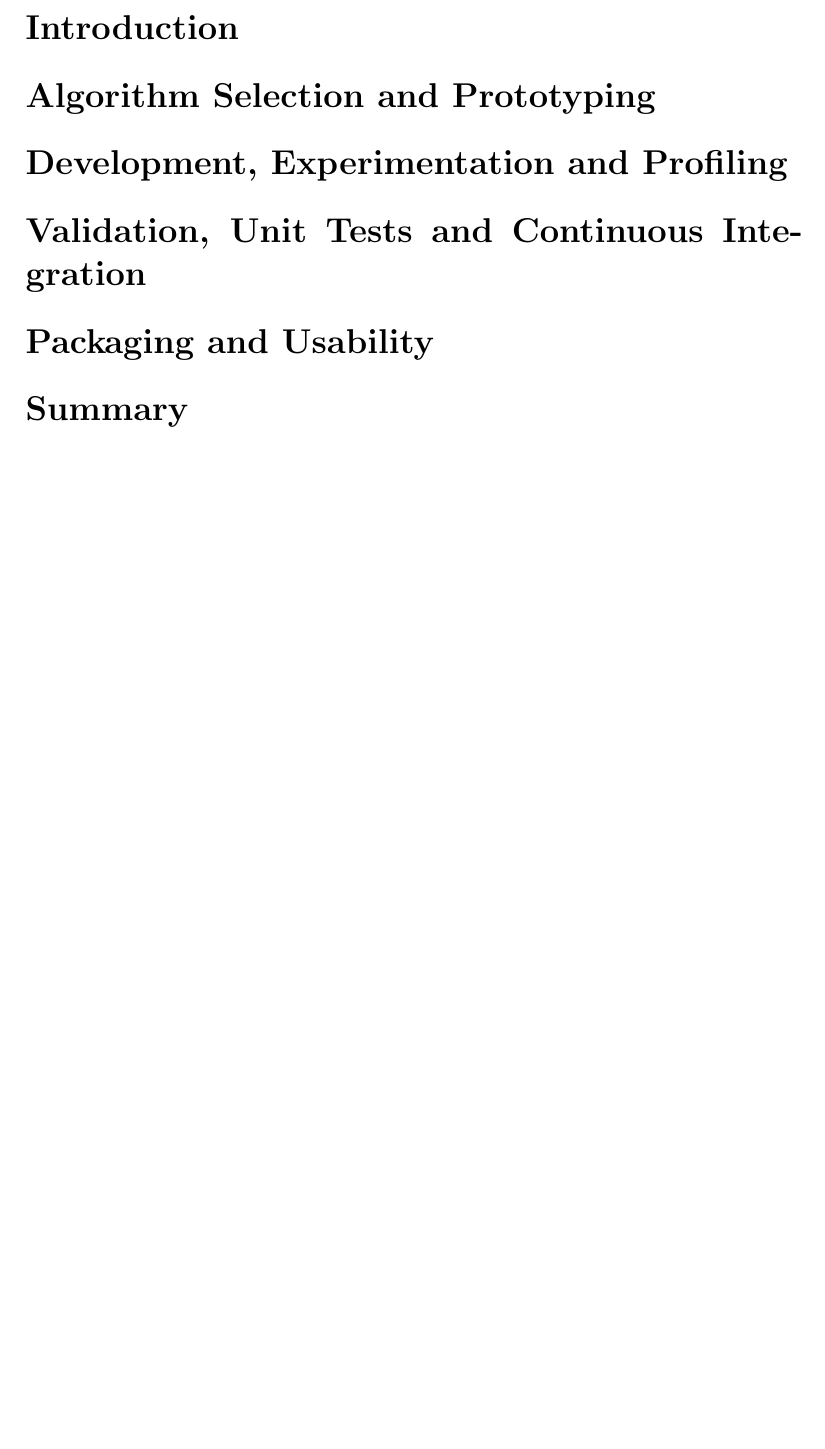
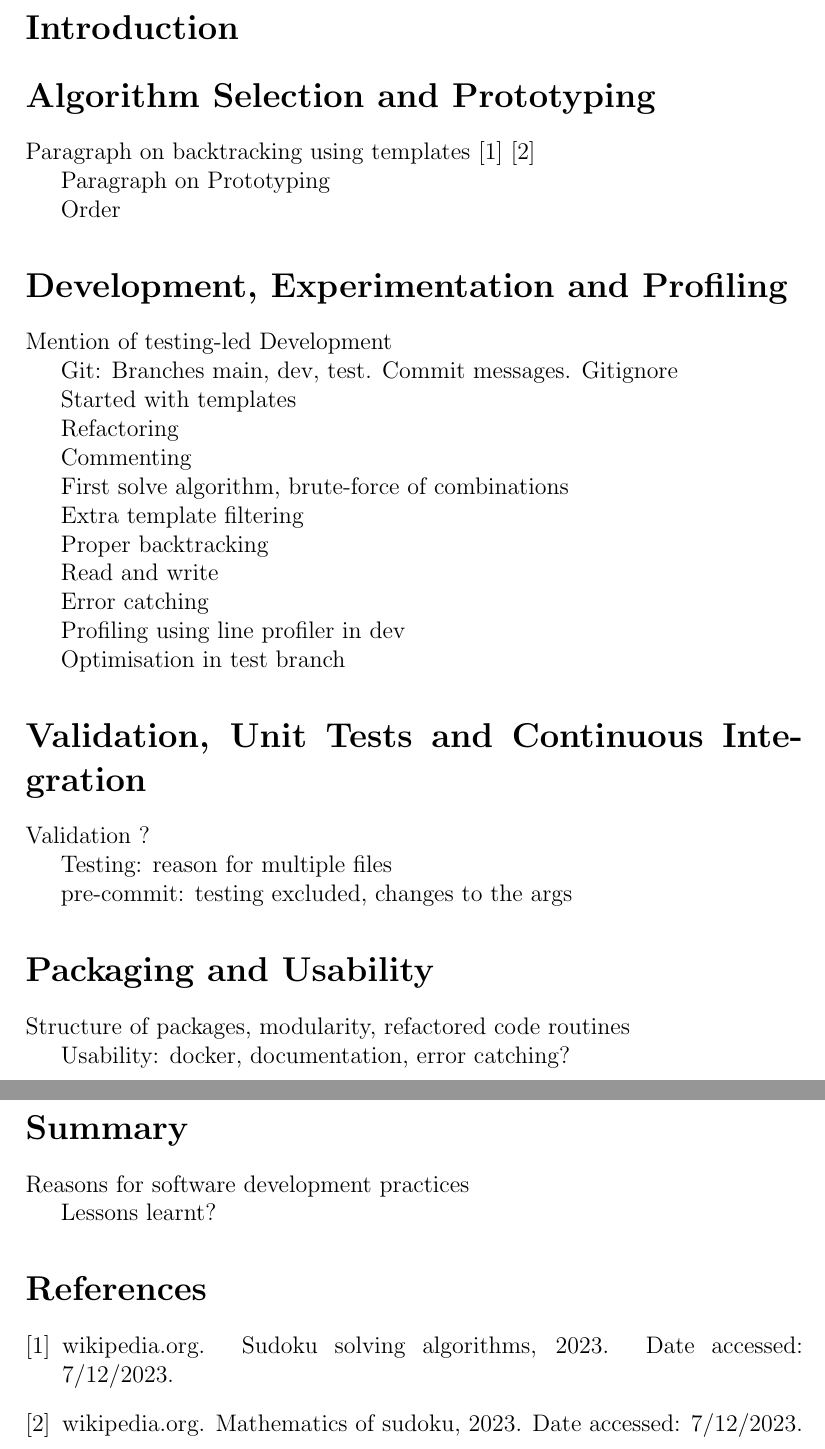
Before and after one commit to james-hughes1/sudoku-solver, a LaTeX document (report/c1_assessment_jh2284.tex): part of page 2 of 2 before the commit and two parts of pages 2 and 3 of 3 after it, the two joined at a grey line, cut so that both start at the same text, the shorter picture padded with empty space. Compiled offline with pdfLaTeX.

Commit message:
Report: filled in each section of report with bullet point ideas

```diff
--- a/report/c1_assessment_jh2284.tex
+++ b/report/c1_assessment_jh2284.tex
@@ -2,6 +2,8 @@
 
 \title{Research Computing Coursework Report}
 \author{James Hughes}
+
+\bibliographystyle{unsrt}
 
 \begin{document}
 
@@ -11,9 +13,56 @@
 
 \section*{Introduction}
 \section*{Algorithm Selection and Prototyping}
+Paragraph on backtracking using templates \cite{wiki1} \cite{wiki2}
+
+Paragraph on Prototyping
+
+Order
 \section*{Development, Experimentation and Profiling}
+Mention of testing-led Development
+
+Git: Branches main, dev, test. Commit messages. Gitignore
+
+Started with templates
+
+Refactoring
+
+Commenting
+
+First solve algorithm, brute-force of combinations
+
+Extra template filtering
+
+Proper backtracking
+
+Read and write
+
+Error catching
+
+Profiling using line profiler in dev
+
+Optimisation in test branch
+
 \section*{Validation, Unit Tests and Continuous Integration}
+
+Validation ?
+
+Testing: reason for multiple files
+
+pre-commit: testing excluded, changes to the args
+
 \section*{Packaging and Usability}
+
+Structure of packages, modularity, refactored code routines
+
+Usability: docker, documentation, error catching?
+
 \section*{Summary}
 
+Reasons for software development practices
+
+Lessons learnt?
+
+\bibliography{Biblio}
+
 \end{document}
```
